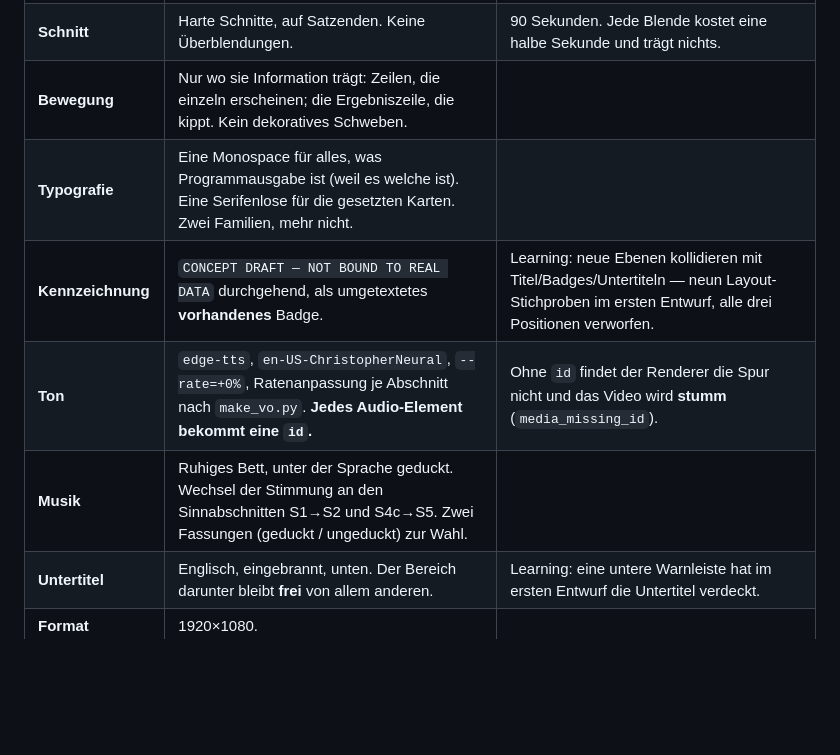
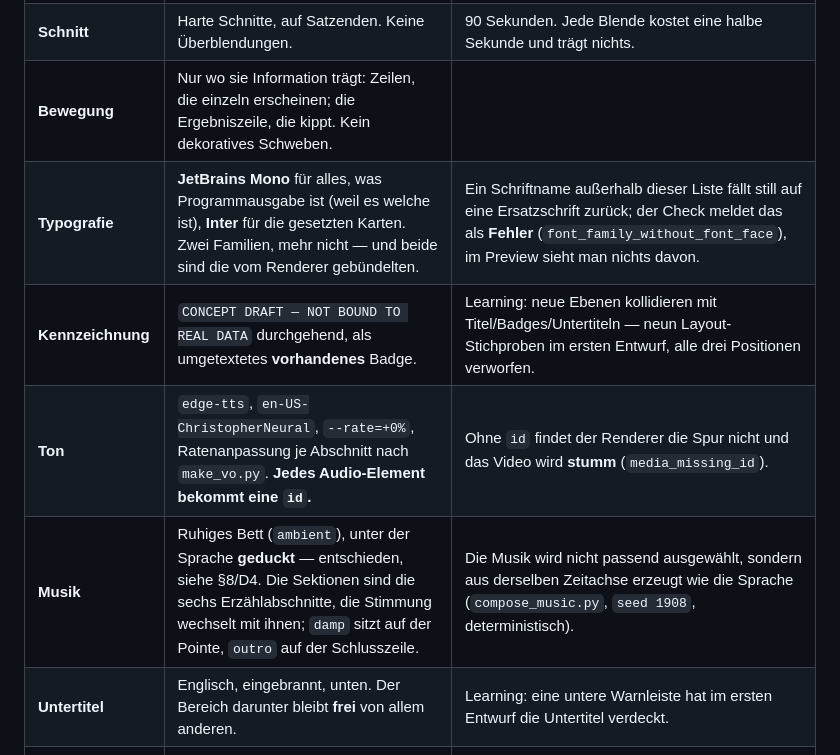
Before and after one commit to ellmos-ai/ringedingeding, a Markdown page: STORYBOARD.md, the part around the change. GitHub-like rendering; blank space fills up the shorter version.

Commit message:
docs: fold the build's findings back into the video policies
Typography is now named concretely (JetBrains Mono / Inter, the two the
renderer bundles) with the reason: a name outside that list falls back
silently and the check reports it as an error, which the preview does not
show. The music row records the decision instead of offering a choice,
and says the thing that matters — the score is generated from the same
timeline as the speech, not selected to fit.

Co-Authored-By: Claude Opus 5 <noreply@anthropic.com>
Claude-Session: https://claude.ai/code/session_01XkCHAuPUrQaonsLVnNxk6w

```diff
--- a/STORYBOARD.md
+++ b/STORYBOARD.md
@@ -142,10 +142,10 @@ Flickwerk.
 | **Was rot sein darf** | Nur `DECLINED` und echte Fehler. **Nicht** „hat nicht abgenommen". | Ein durchgestrichener Name bei einem Telefon, das nur geklingelt hat, behauptet Wissen, das niemand hat. Steht so in `ARCHITEKTUR.md` §8. |
 | **Schnitt** | Harte Schnitte, auf Satzenden. Keine Überblendungen. | 90 Sekunden. Jede Blende kostet eine halbe Sekunde und trägt nichts. |
 | **Bewegung** | Nur wo sie Information trägt: Zeilen, die einzeln erscheinen; die Ergebniszeile, die kippt. Kein dekoratives Schweben. | |
-| **Typografie** | Eine Monospace für alles, was Programmausgabe ist (weil es welche ist). Eine Serifenlose für die gesetzten Karten. Zwei Familien, mehr nicht. | |
+| **Typografie** | **JetBrains Mono** für alles, was Programmausgabe ist (weil es welche ist), **Inter** für die gesetzten Karten. Zwei Familien, mehr nicht — und beide sind die vom Renderer gebündelten. | Ein Schriftname außerhalb dieser Liste fällt still auf eine Ersatzschrift zurück; der Check meldet das als **Fehler** (`font_family_without_font_face`), im Preview sieht man nichts davon. |
 | **Kennzeichnung** | `CONCEPT DRAFT — NOT BOUND TO REAL DATA` durchgehend, als umgetextetes **vorhandenes** Badge. | Learning: neue Ebenen kollidieren mit Titel/Badges/Untertiteln — neun Layout-Stichproben im ersten Entwurf, alle drei Positionen verworfen. |
 | **Ton** | `edge-tts`, `en-US-ChristopherNeural`, `--rate=+0%`, Ratenanpassung je Abschnitt nach `make_vo.py`. **Jedes Audio-Element bekommt eine `id`.** | Ohne `id` findet der Renderer die Spur nicht und das Video wird **stumm** (`media_missing_id`). |
-| **Musik** | Ruhiges Bett, unter der Sprache geduckt. Wechsel der Stimmung an den Sinnabschnitten S1→S2 und S4c→S5. Zwei Fassungen (geduckt / ungeduckt) zur Wahl. | |
+| **Musik** | Ruhiges Bett (`ambient`), unter der Sprache **geduckt** — entschieden, siehe §8/D4. Die Sektionen sind die sechs Erzählabschnitte, die Stimmung wechselt mit ihnen; `damp` sitzt auf der Pointe, `outro` auf der Schlusszeile. | Die Musik wird nicht passend ausgewählt, sondern aus derselben Zeitachse erzeugt wie die Sprache (`compose_music.py`, `seed 1908`, deterministisch). |
 | **Untertitel** | Englisch, eingebrannt, unten. Der Bereich darunter bleibt **frei** von allem anderen. | Learning: eine untere Warnleiste hat im ersten Entwurf die Untertitel verdeckt. |
 | **Format** | 1920×1080. | |
 
```
